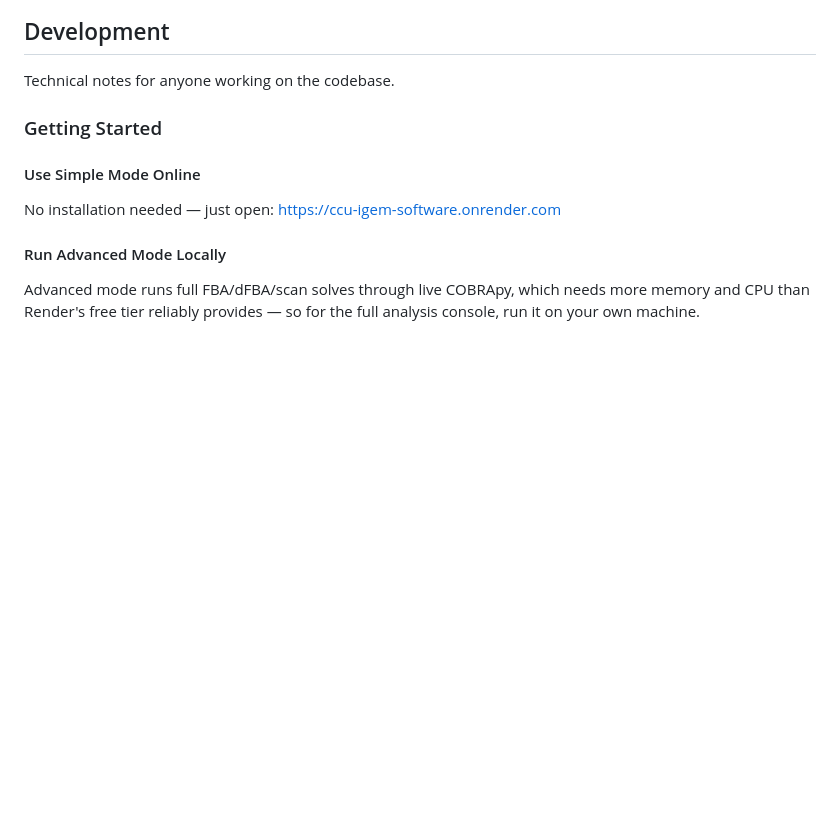
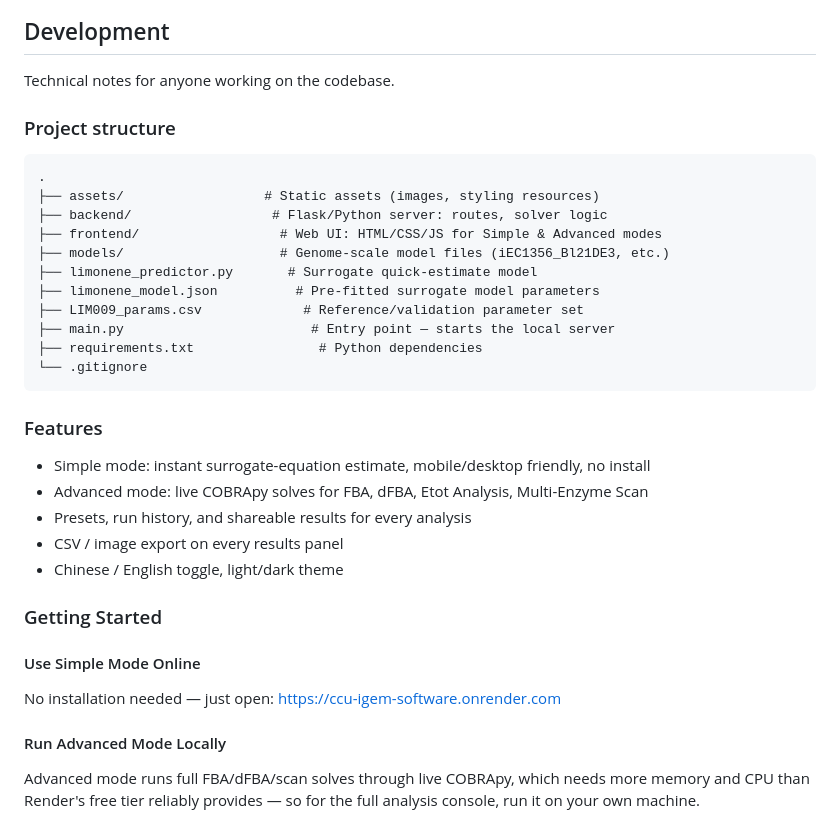
Before and after one commit to Leilong20060926/CCU-iGEM-software, a Markdown page: README.md, the part around the change. Drawn GitHub-style; blank space fills up the shorter version.

Commit message:
Enhance README with project structure and features
Added project structure and features sections to README.

````diff
--- a/README.md
+++ b/README.md
@@ -37,6 +37,30 @@ Manual scan, auto-optimize, and multi-enzyme scan all run through a shared worke
 ## Development
 
 Technical notes for anyone working on the codebase.
+
+### Project structure
+
+```
+.
+├── assets/                  # Static assets (images, styling resources)
+├── backend/                  # Flask/Python server: routes, solver logic
+├── frontend/                  # Web UI: HTML/CSS/JS for Simple & Advanced modes
+├── models/                    # Genome-scale model files (iEC1356_Bl21DE3, etc.)
+├── limonene_predictor.py       # Surrogate quick-estimate model
+├── limonene_model.json          # Pre-fitted surrogate model parameters
+├── LIM009_params.csv             # Reference/validation parameter set
+├── main.py                        # Entry point — starts the local server
+├── requirements.txt                # Python dependencies
+└── .gitignore
+```
+
+### Features
+
+- Simple mode: instant surrogate-equation estimate, mobile/desktop friendly, no install
+- Advanced mode: live COBRApy solves for FBA, dFBA, Etot Analysis, Multi-Enzyme Scan
+- Presets, run history, and shareable results for every analysis
+- CSV / image export on every results panel
+- Chinese / English toggle, light/dark theme
 
 ### Getting Started
 
````
